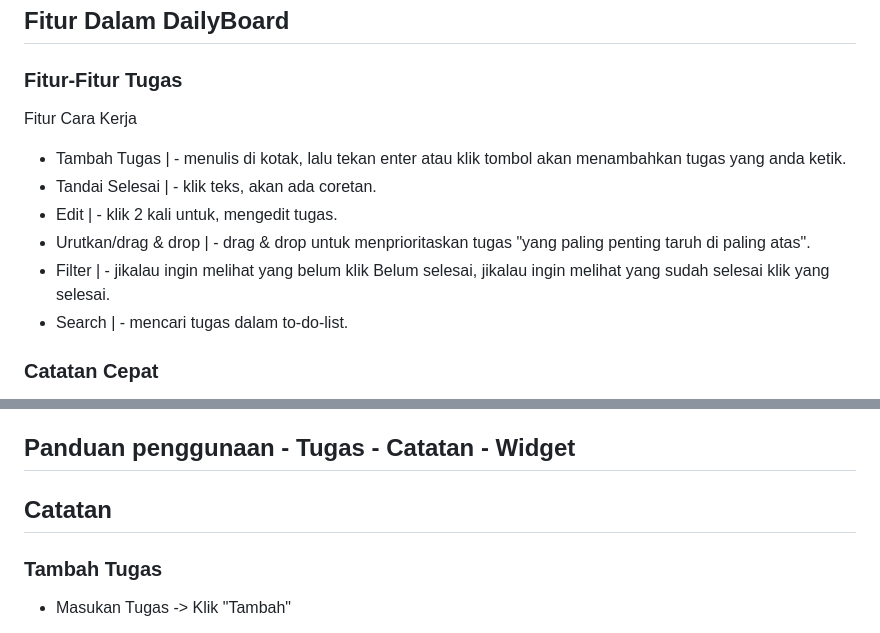
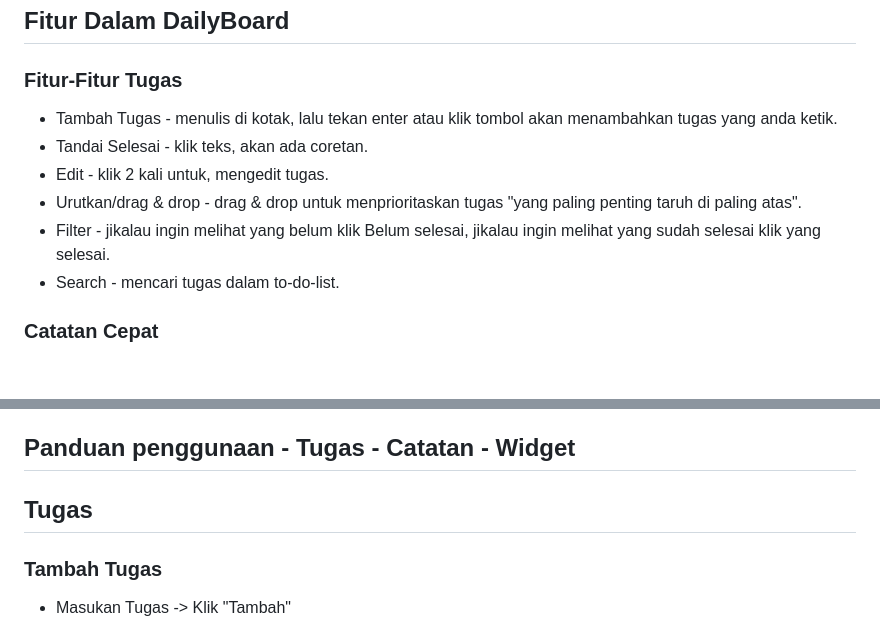
Before and after one commit to Rexx-MieAyam/DailyBoard, a Markdown page: README.md, 2 parts joined by grey strips. Drawn GitHub-style; blank space fills up the shorter version.

Commit message:
Revise features and section headings in README
Updated the features section and renamed 'Catatan' to 'Tugas'.

```diff
--- a/README.md
+++ b/README.md
@@ -6,13 +6,12 @@ Catatan : proyek ini saya buat untuk tugas sekolah untuk belajar bagaimana cara
 ## Fitur Dalam DailyBoard
 
 ### Fitur-Fitur Tugas
-Fitur                   Cara Kerja
-- Tambah Tugas          | - menulis di kotak, lalu tekan enter atau klik tombol akan menambahkan tugas yang anda ketik.
-- Tandai Selesai        | - klik teks, akan ada coretan.
-- Edit                  | - klik 2 kali untuk, mengedit tugas.
-- Urutkan/drag & drop   | - drag & drop untuk menprioritaskan tugas "yang paling penting taruh di paling atas".
-- Filter                | - jikalau ingin melihat yang belum klik Belum selesai, jikalau ingin melihat yang sudah selesai klik yang selesai.
-- Search                | - mencari tugas dalam to-do-list.
+- Tambah Tugas           - menulis di kotak, lalu tekan enter atau klik tombol akan menambahkan tugas yang anda ketik.
+- Tandai Selesai         - klik teks, akan ada coretan.
+- Edit                   - klik 2 kali untuk, mengedit tugas.
+- Urutkan/drag & drop    - drag & drop untuk menprioritaskan tugas "yang paling penting taruh di paling atas".
+- Filter                 - jikalau ingin melihat yang belum klik Belum selesai, jikalau ingin melihat yang sudah selesai klik yang selesai.
+- Search                 - mencari tugas dalam to-do-list.
 
 ### Catatan Cepat
 Dalam Catatan cepat misalkan kalian muncul ide secara tiba tiba, atau ada yang harus diingat secara cepat catatan ini solusinya.
@@ -37,7 +36,7 @@ Didalam website ini tidak perlu khawatir akan data hilang karena Semua Tugas, Ca
 
 ## Panduan penggunaan - Tugas - Catatan - Widget
 
-## Catatan
+## Tugas
 
 ### Tambah Tugas
 * Masukan Tugas -> Klik "Tambah"
```
